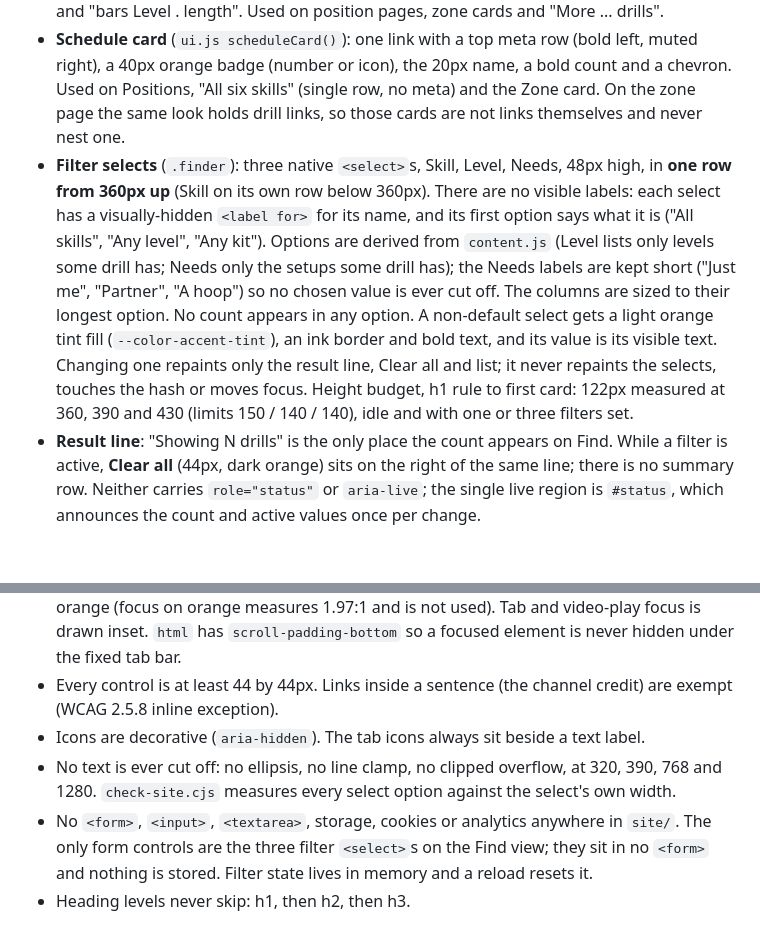
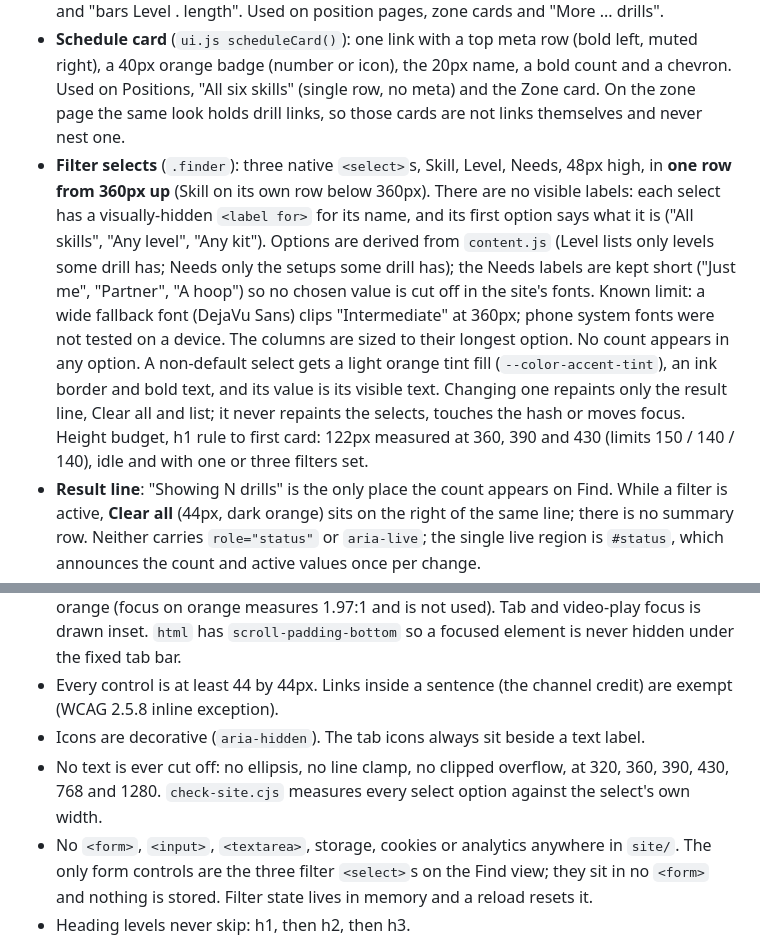
Before and after one commit to jthoyer/BBallSkills, a Markdown page: STYLEGUIDE.md, 2 parts joined by grey strips. Drawn GitHub-style; blank space fills up the shorter version.

Commit message:
Docs: correct the hoop setup rule and the fit widths; note the fallback-font limit
Co-Authored-By: Claude Opus 5.5 <noreply@anthropic.com>
Claude-Session: https://claude.ai/code/session_01QXLHS51NrEWRpWr5V2J6YU

```diff
--- a/STYLEGUIDE.md
+++ b/STYLEGUIDE.md
@@ -93,7 +93,7 @@ An orange rule under every h1 and every list-section h2; in-card and drill-page
 - **Drill card, full** (`ui.js drillCard()`): one link. A 16:9 lazy thumbnail from `i.ytimg.com` (empty alt), a dark pill bottom-left with level bars, the level word and the length (no dangling separator when there is none), then a 44px orange circle with a dark skill icon, the 18px title and "Skill . needs". No resource, or a thumbnail that fails to load, shows a "No preview" placeholder and the card still links.
 - **Drill card, compact** (`drillCard(key, {compact: true})`): 104px thumbnail on the left, title, and "bars Level . length". Used on position pages, zone cards and "More ... drills".
 - **Schedule card** (`ui.js scheduleCard()`): one link with a top meta row (bold left, muted right), a 40px orange badge (number or icon), the 20px name, a bold count and a chevron. Used on Positions, "All six skills" (single row, no meta) and the Zone card. On the zone page the same look holds drill links, so those cards are not links themselves and never nest one.
-- **Filter selects** (`.finder`): three native `<select>`s, Skill, Level, Needs, 48px high, in **one row from 360px up** (Skill on its own row below 360px). There are no visible labels: each select has a visually-hidden `<label for>` for its name, and its first option says what it is ("All skills", "Any level", "Any kit"). Options are derived from `content.js` (Level lists only levels some drill has; Needs only the setups some drill has); the Needs labels are kept short ("Just me", "Partner", "A hoop") so no chosen value is ever cut off. The columns are sized to their longest option. No count appears in any option. A non-default select gets a light orange tint fill (`--color-accent-tint`), an ink border and bold text, and its value is its visible text. Changing one repaints only the result line, Clear all and list; it never repaints the selects, touches the hash or moves focus. Height budget, h1 rule to first card: 122px measured at 360, 390 and 430 (limits 150 / 140 / 140), idle and with one or three filters set.
+- **Filter selects** (`.finder`): three native `<select>`s, Skill, Level, Needs, 48px high, in **one row from 360px up** (Skill on its own row below 360px). There are no visible labels: each select has a visually-hidden `<label for>` for its name, and its first option says what it is ("All skills", "Any level", "Any kit"). Options are derived from `content.js` (Level lists only levels some drill has; Needs only the setups some drill has); the Needs labels are kept short ("Just me", "Partner", "A hoop") so no chosen value is cut off in the site's fonts. Known limit: a wide fallback font (DejaVu Sans) clips "Intermediate" at 360px; phone system fonts were not tested on a device. The columns are sized to their longest option. No count appears in any option. A non-default select gets a light orange tint fill (`--color-accent-tint`), an ink border and bold text, and its value is its visible text. Changing one repaints only the result line, Clear all and list; it never repaints the selects, touches the hash or moves focus. Height budget, h1 rule to first card: 122px measured at 360, 390 and 430 (limits 150 / 140 / 140), idle and with one or three filters set.
 - **Result line**: "Showing N drills" is the only place the count appears on Find. While a filter is active, **Clear all** (44px, dark orange) sits on the right of the same line; there is no summary row. Neither carries `role="status"` or `aria-live`; the single live region is `#status`, which announces the count and active values once per change.
 - **Empty state**: when the filters match nothing, a card headed "No drills match", a reason derived from the content ("Take off Just me to see 1 drill.") and a "Show all drills" ink-filled button. It behaves like Clear all and moves focus to the Skill select. Combinations are never disabled.
 - **Facts card**: level bars and word, length when known, "You need", and "Level graded by us, not by the video makers."
@@ -110,6 +110,6 @@ An orange rule under every h1 and every list-section h2; in-card and drill-page
 - Focus ring: 3px dark orange (`--color-focus`), 2px offset, never removed. It is drawn outside the control, so on an orange-filled control it sits on the page or card, never on the orange (focus on orange measures 1.97:1 and is not used). Tab and video-play focus is drawn inset. `html` has `scroll-padding-bottom` so a focused element is never hidden under the fixed tab bar.
 - Every control is at least 44 by 44px. Links inside a sentence (the channel credit) are exempt (WCAG 2.5.8 inline exception).
 - Icons are decorative (`aria-hidden`). The tab icons always sit beside a text label.
-- No text is ever cut off: no ellipsis, no line clamp, no clipped overflow, at 320, 390, 768 and 1280. `check-site.cjs` measures every select option against the select's own width.
+- No text is ever cut off: no ellipsis, no line clamp, no clipped overflow, at 320, 360, 390, 430, 768 and 1280. `check-site.cjs` measures every select option against the select's own width.
 - No `<form>`, `<input>`, `<textarea>`, storage, cookies or analytics anywhere in `site/`. The only form controls are the three filter `<select>`s on the Find view; they sit in no `<form>` and nothing is stored. Filter state lives in memory and a reload resets it.
 - Heading levels never skip: h1, then h2, then h3.
```
Also changed, not shown: README.md (+1 -1 lines).
